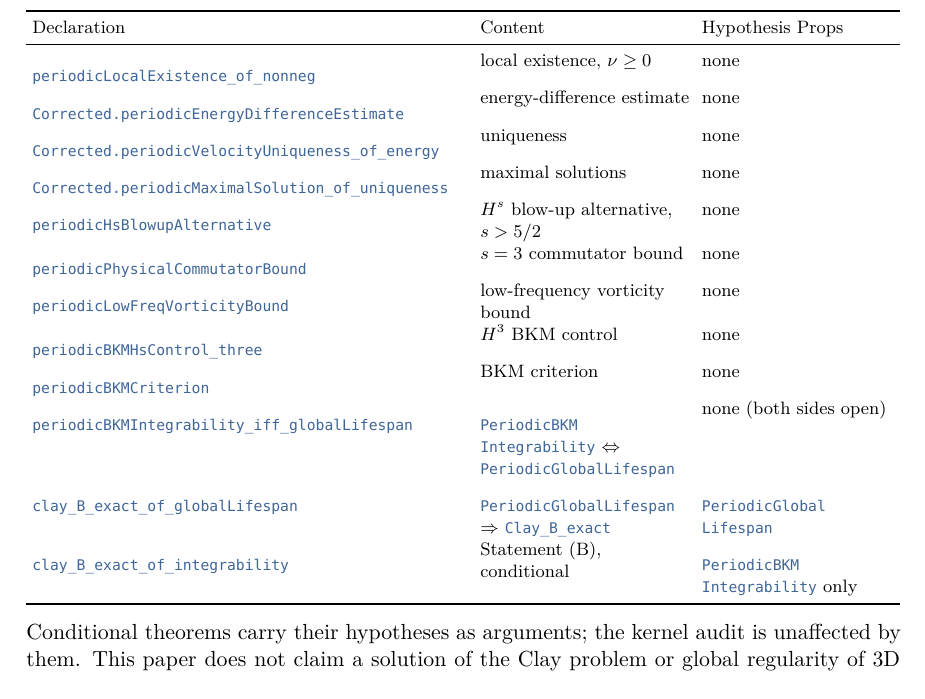
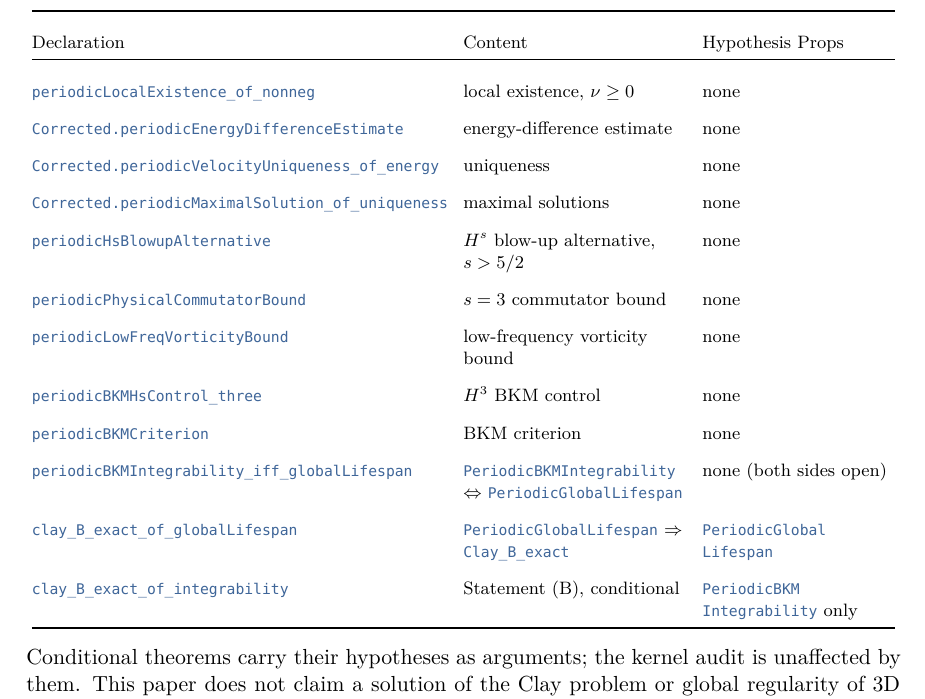
Before and after one commit to BenFrohman/periodic-ns-classical-continuation, a LaTeX paper (paper/periodic-ns-classical-continuation.tex, which reads paper/frohman-paper.sty): part of page 10 of 10, cut so that both start at the same text. Compiled offline with XeLaTeX.

Commit message:
paper: top-align appendix audit table rows

```diff
--- a/paper/frohman-paper.sty
+++ b/paper/frohman-paper.sty
@@ -53,8 +53,13 @@
 \ExplSyntaxOn
 \cs_new_protected:Npn \frohman_lean:n #1
   {
+    % \leavevmode + \textcolor (not bare \color) avoid a whatsit baseline
+    % shift when \lean fills a tabular p/X cell by itself.
+    \leavevmode
+    \textcolor{RoyalBlue!70!black}
+      {
         \group_begin:
-    \upshape\ttfamily\color{RoyalBlue!70!black}
+        \upshape\ttfamily
         \hyphenchar\font=-1
         \hyphenpenalty=10000
         \exhyphenpenalty=10000
--- a/paper/periodic-ns-classical-continuation.tex
+++ b/paper/periodic-ns-classical-continuation.tex
@@ -204,10 +204,13 @@ Run \texttt{lake build} and then \texttt{lake env lean AxiomAudit.lean}. The bui
 Commit \file{36fa434}; command \texttt{lake build \&\& lake env lean AxiomAudit.lean}. The module tree \lean{PeriodicNSContinuation} contains 1048 theorems and 285 definitions; every declaration depends only on \lean{propext}, \lean{Classical.choice} and \lean{Quot.sound}. No \texttt{sorryAx}, no \texttt{axiom} declaration. Open content enters only as explicit \texttt{Prop} hypotheses. All names below are in namespace \lean{PeriodicNSContinuation}; \texttt{\#print axioms} gives exactly the three standard axioms for each.
 \begin{center}\footnotesize
 \setlength{\tabcolsep}{3pt}
-\begin{tabularx}{\linewidth}{%
-  >{\raggedright\arraybackslash}X%
-  >{\raggedright\arraybackslash}p{0.24\linewidth}%
-  >{\raggedright\arraybackslash}p{0.22\linewidth}}
+% Explicit top-aligned p-columns only (no X/m). \vspace{0pt} anchors each
+% cell's reference point at the top of the parbox so wrapped \lean names
+% share a top edge with the content / hypothesis columns.
+\begin{tabular}{@{}%
+  >{\vspace{0pt}\raggedright\arraybackslash}p{0.48\linewidth}%
+  >{\vspace{0pt}\raggedright\arraybackslash}p{0.26\linewidth}%
+  >{\vspace{0pt}\raggedright\arraybackslash}p{0.22\linewidth}@{}}
 \toprule
 Declaration & Content & Hypothesis Props\\
 \midrule
@@ -224,7 +227,7 @@ Declaration & Content & Hypothesis Props\\
 \lean{clay_B_exact_of_globalLifespan} & \lean{PeriodicGlobalLifespan} $\Rightarrow$ \lean{Clay_B_exact} & \lean{PeriodicGlobalLifespan}\\
 \lean{clay_B_exact_of_integrability} & Statement (B), conditional & \lean{PeriodicBKMIntegrability} only\\
 \bottomrule
-\end{tabularx}\end{center}
+\end{tabular}\end{center}
 Conditional theorems carry their hypotheses as arguments; the kernel audit is unaffected by them. This paper does not claim a solution of the Clay problem or global regularity of 3D Navier--Stokes.
 
 
```
Also changed, not shown: paper/periodic-ns-classical-continuation.pdf, paper/frohman-paper.sty (1 more changed lines). Lines whose indentation alone changed are shown as unchanged.
